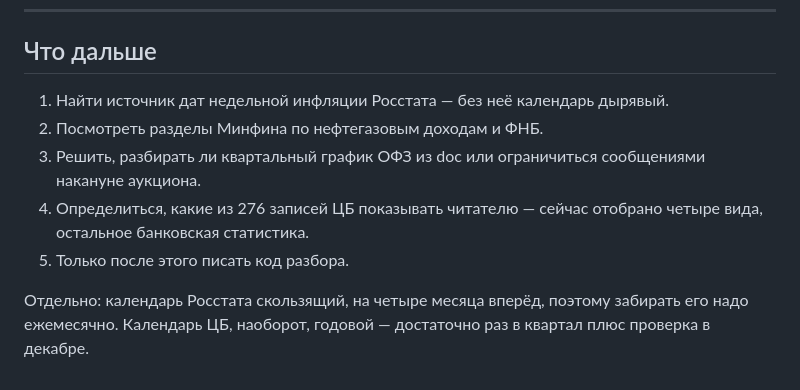
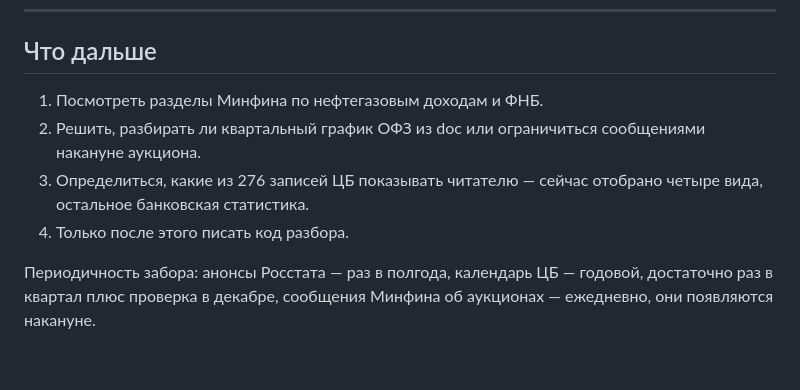
Before and after one commit to poolpad888/mkt-terminal, a Markdown page: docs/calendar-ru.md, the part around one of its changes. Rendered like a GitHub page.

```diff
--- a/docs/calendar-ru.md
+++ b/docs/calendar-ru.md
@@ -192,14 +244,13 @@ I квартал 2026 — 26.12.2025, II — 31.03.2026, III — 30.06.2026.
 
 ## Что дальше
 
-1. Найти источник дат недельной инфляции Росстата — без неё календарь дырявый.
-2. Посмотреть разделы Минфина по нефтегазовым доходам и ФНБ.
-3. Решить, разбирать ли квартальный график ОФЗ из doc или ограничиться
+1. Посмотреть разделы Минфина по нефтегазовым доходам и ФНБ.
+2. Решить, разбирать ли квартальный график ОФЗ из doc или ограничиться
    сообщениями накануне аукциона.
-4. Определиться, какие из 276 записей ЦБ показывать читателю —
+3. Определиться, какие из 276 записей ЦБ показывать читателю —
    сейчас отобрано четыре вида, остальное банковская статистика.
-5. Только после этого писать код разбора.
+4. Только после этого писать код разбора.
 
-Отдельно: календарь Росстата скользящий, на четыре месяца вперёд,
-поэтому забирать его надо ежемесячно. Календарь ЦБ, наоборот,
-годовой — достаточно раз в квартал плюс проверка в декабре.
+Периодичность забора: анонсы Росстата — раз в полгода,
+календарь ЦБ — годовой, достаточно раз в квартал плюс проверка в декабре,
+сообщения Минфина об аукционах — ежедневно, они появляются накануне.
```
Also changed, not shown: other parts of docs/calendar-ru.md (+59 -7 lines).
